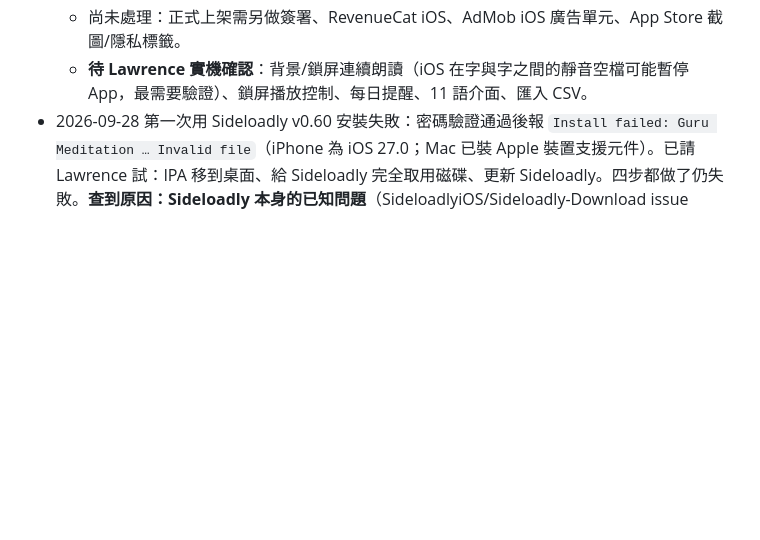
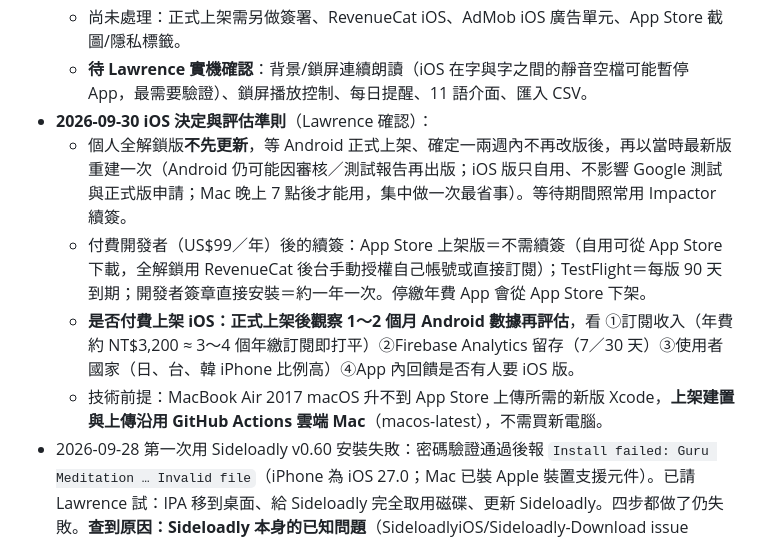
Before and after one commit to lawrence124875/english-learning-app, a Markdown page: HANDOFF.md, the part around the change. Rendered like a GitHub page; blank space fills up the shorter version.

Commit message:
HANDOFF §15：iOS 暫不更新、付費上架評估準則

```diff
--- a/HANDOFF.md
+++ b/HANDOFF.md
@@ -305,6 +305,11 @@ Lawrence 2026-09-24 決定以下全部在同一版完成。開新對話時他會
   - ✅ 2026-09-29：`patch_ios.sh` 第 6 步在 AppDelegate 設 UNUserNotificationCenter delegate（Lawrence 回報 iPhone 通知診斷「立即測試」沒反應、1 分鐘與每日提醒有跳——前景通知沒 delegate 不顯示），並在 App 變使用中時把角標歸零；`notification_service.dart` 的 iOS 通知加 `presentBadge`、`badgeNumber: 1`（回報：有通知但圖示右上角沒有 1）。只影響 iOS，Android 不需改版。通知診斷在 iOS 改顯示 checkPermissions（允許/提示/標記/聲音），不再顯示 Android 專用的精準鬧鐘與頻道（原本在 iOS 顯示 null、「頻道不存在」屬正常）。iOS 個人版 Actions「Build Personal iOS IPA」#6（7ffe158）建置成功，待 Lawrence 用 Impactor 安裝確認：立即測試會跳、通知後圖示有 1、開 App 後 1 消失。AppDelegate 範本為新版 FlutterImplicitEngineDelegate＋SceneDelegate，注入點是 didFinishLaunchingWithOptions。
   - 尚未處理：正式上架需另做簽署、RevenueCat iOS、AdMob iOS 廣告單元、App Store 截圖/隱私標籤。
   - **待 Lawrence 實機確認**：背景/鎖屏連續朗讀（iOS 在字與字之間的靜音空檔可能暫停 App，最需要驗證）、鎖屏播放控制、每日提醒、11 語介面、匯入 CSV。
+- **2026-09-30 iOS 決定與評估準則**（Lawrence 確認）：
+  - 個人全解鎖版**不先更新**，等 Android 正式上架、確定一兩週內不再改版後，再以當時最新版重建一次（Android 仍可能因審核／測試報告再出版；iOS 版只自用、不影響 Google 測試與正式版申請；Mac 晚上 7 點後才能用，集中做一次最省事）。等待期間照常用 Impactor 續簽。
+  - 付費開發者（US$99／年）後的續簽：App Store 上架版＝不需續簽（自用可從 App Store 下載，全解鎖用 RevenueCat 後台手動授權自己帳號或直接訂閱）；TestFlight＝每版 90 天到期；開發者簽章直接安裝＝約一年一次。停繳年費 App 會從 App Store 下架。
+  - **是否付費上架 iOS：正式上架後觀察 1～2 個月 Android 數據再評估**，看 ①訂閱收入（年費約 NT$3,200 ≈ 3～4 個年繳訂閱即打平）②Firebase Analytics 留存（7／30 天）③使用者國家（日、台、韓 iPhone 比例高）④App 內回饋是否有人要 iOS 版。
+  - 技術前提：MacBook Air 2017 macOS 升不到 App Store 上傳所需的新版 Xcode，**上架建置與上傳沿用 GitHub Actions 雲端 Mac**（macos-latest），不需買新電腦。
 - 2026-09-28 第一次用 Sideloadly v0.60 安裝失敗：密碼驗證通過後報 `Install failed: Guru Meditation … Invalid file`（iPhone 為 iOS 27.0；Mac 已裝 Apple 裝置支援元件）。已請 Lawrence 試：IPA 移到桌面、給 Sideloadly 完全取用磁碟、更新 Sideloadly。四步都做了仍失敗。**查到原因：Sideloadly 本身的已知問題**（SideloadlyiOS/Sideloadly-Download issue #17，iOS 27 普遍發生，其他 App 也一樣，不是我們 IPA 的問題；改圖示後的 IPA Sideloadly 能正常讀出名稱/版本/圖示）。社群暫時解法：改用開源的 **Impactor**（claration/Impactor，前身 PlumeImpactor，支援 macOS，也有自動續簽）。
 - Impactor v2.6.5（macOS universal）用測試帳號登入時，簡訊雙重認證失敗（`Authentication SRP error 500: Failed to send SMS 2FA to devices`，Impactor 已知問題 #76/#128；該帳號未登入任何 Apple 裝置，只能走簡訊）。**改用 iPhone 本身登入的 Apple ID（驗證碼跳在 iPhone 上）→ 2026-09-28 17:43 安裝成功**。已勾 Auto Refresh [BETA]。以後固定用 Impactor＋主帳號，不要換工具（識別碼可能不同，會變成另一個 App、資料不共用）。Sideloadly 已不用。
 - 狀態：已安裝，等 Lawrence 實機測試回報（背景朗讀最重要）。
```
